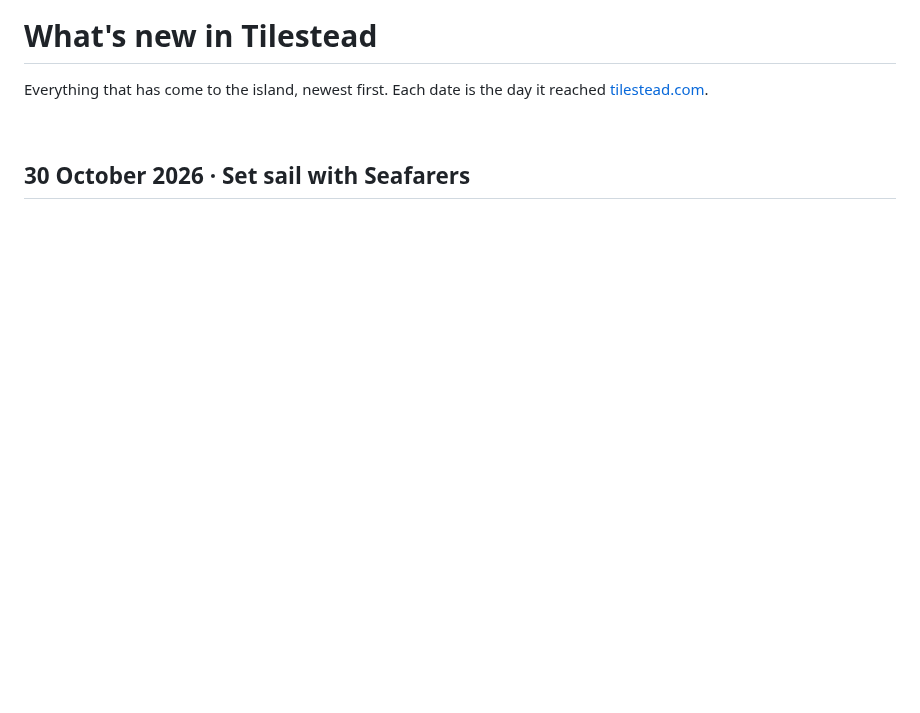
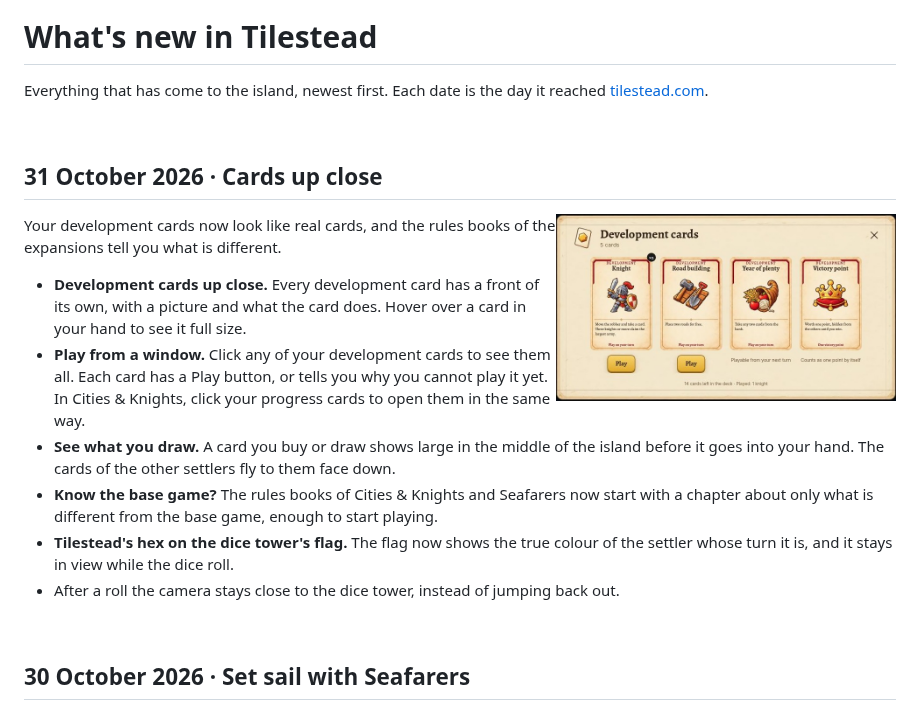
Before and after one commit to dvdstelt/tilestead, a Markdown page: HISTORY.md, the part around one of its changes. Drawn GitHub-style; pictures changed too: images/history/development-cards.jpg (added); blank space fills up the shorter version.

Commit message:
📝 Add the release of 31 October 2026 to what's new
The development cards get their own front, a full-size view and a window to play them from. The expansion rules books start with what is different from the base game. The README lists the three latest releases.

```diff
--- a/HISTORY.md
+++ b/HISTORY.md
@@ -7,3 +7,17 @@
 Everything that has come to the island, newest first. Each date is the day it reached [tilestead.com](https://tilestead.com).
 
 <br>
+
+## 31 October 2026 · Cards up close
+
+<img align="right" src="images/history/development-cards.jpg" alt="The development cards window: Knight, Road building, Year of plenty and Victory point, each with its picture and what it does, and a Play button under the cards you can play now" width="340">
+
+Your development cards now look like real cards, and the rules books of the expansions tell you what is different.
+
+- **Development cards up close.** Every development card has a front of its own, with a picture and what the card does. Hover over a card in your hand to see it full size.
+- **Play from a window.** Click any of your development cards to see them all. Each card has a Play button, or tells you why you cannot play it yet. In Cities & Knights, click your progress cards to open them in the same way.
+- **See what you draw.** A card you buy or draw shows large in the middle of the island before it goes into your hand. The cards of the other settlers fly to them face down.
+- **Know the base game?** The rules books of Cities & Knights and Seafarers now start with a chapter about only what is different from the base game, enough to start playing.
+- **Tilestead's hex on the dice tower's flag.** The flag now shows the true colour of the settler whose turn it is, and it stays in view while the dice roll.
+- After a roll the camera stays close to the dice tower, instead of jumping back out.
+
```
Also changed, not shown: other parts of HISTORY.md (+1 -0 lines), README.md (+2 -2 lines).
